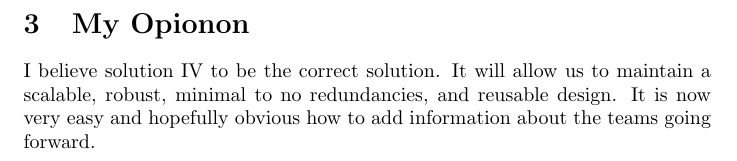
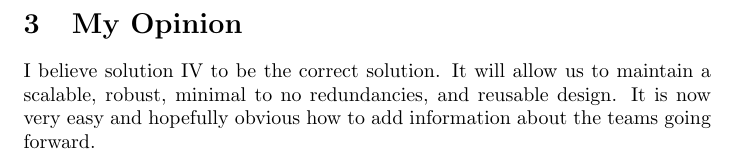
Before and after one commit to bzombory/3BuddyProblem, a LaTeX document (main.tex): part of page 2 of 2, cut so that both start at the same text. Compiled offline with pdfLaTeX.

Commit message:
Fixed a typo

```diff
--- a/main.tex
+++ b/main.tex
@@ -46,7 +46,7 @@ Everyone needs a coding buddy. So we have a column associated with each user cal
         \2 We should note that the team does not need to know who belongs to it
 \end{outline}
 
-\section{My Opionon}  I believe solution IV to be the correct solution. It will allow us to maintain a scalable, robust, minimal to no redundancies, and reusable design. It is now very easy and hopefully obvious how to add information about the teams going forward.
+\section{My Opinion}  I believe solution IV to be the correct solution. It will allow us to maintain a scalable, robust, minimal to no redundancies, and reusable design. It is now very easy and hopefully obvious how to add information about the teams going forward.
 
 
 
```
